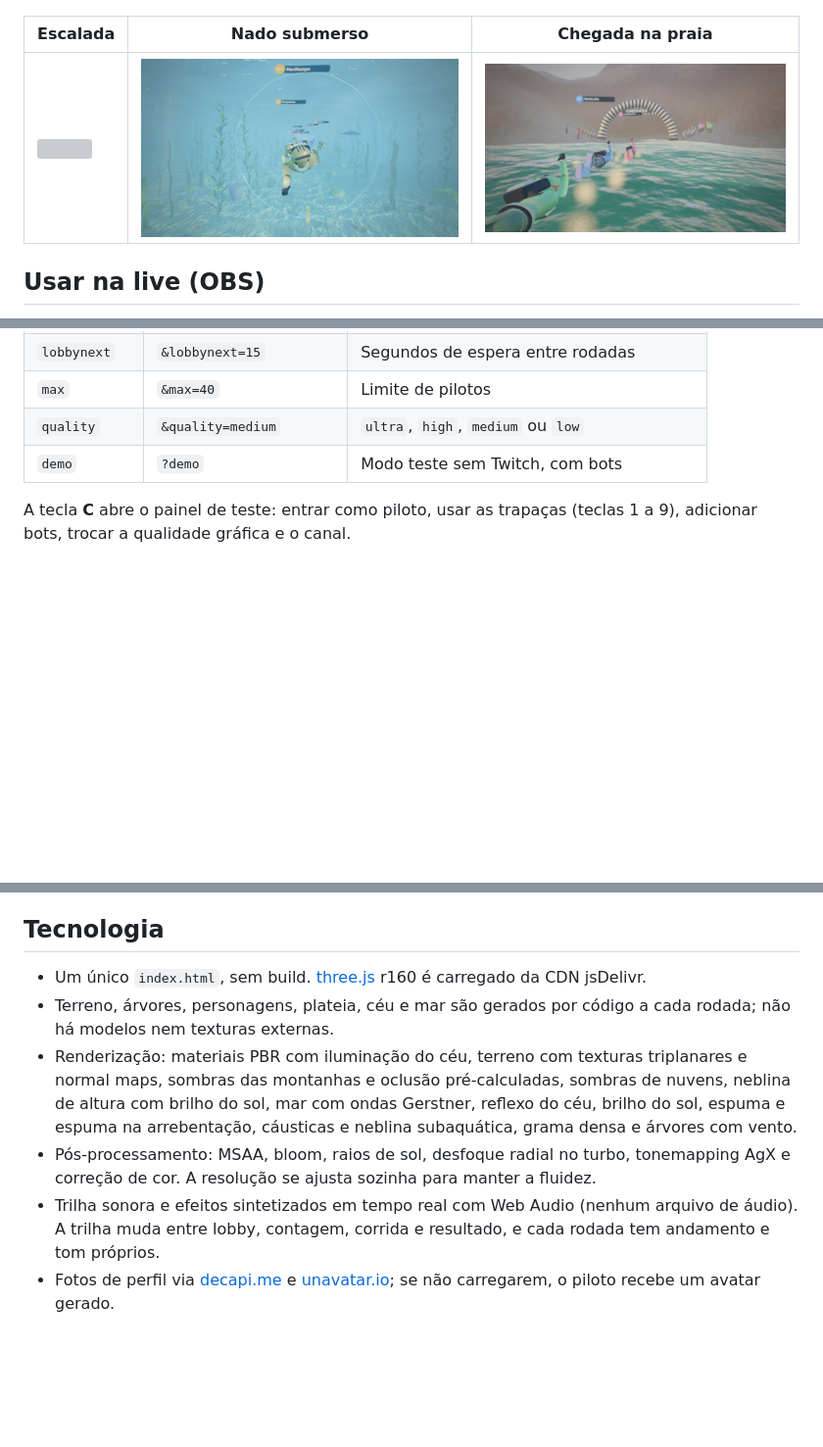
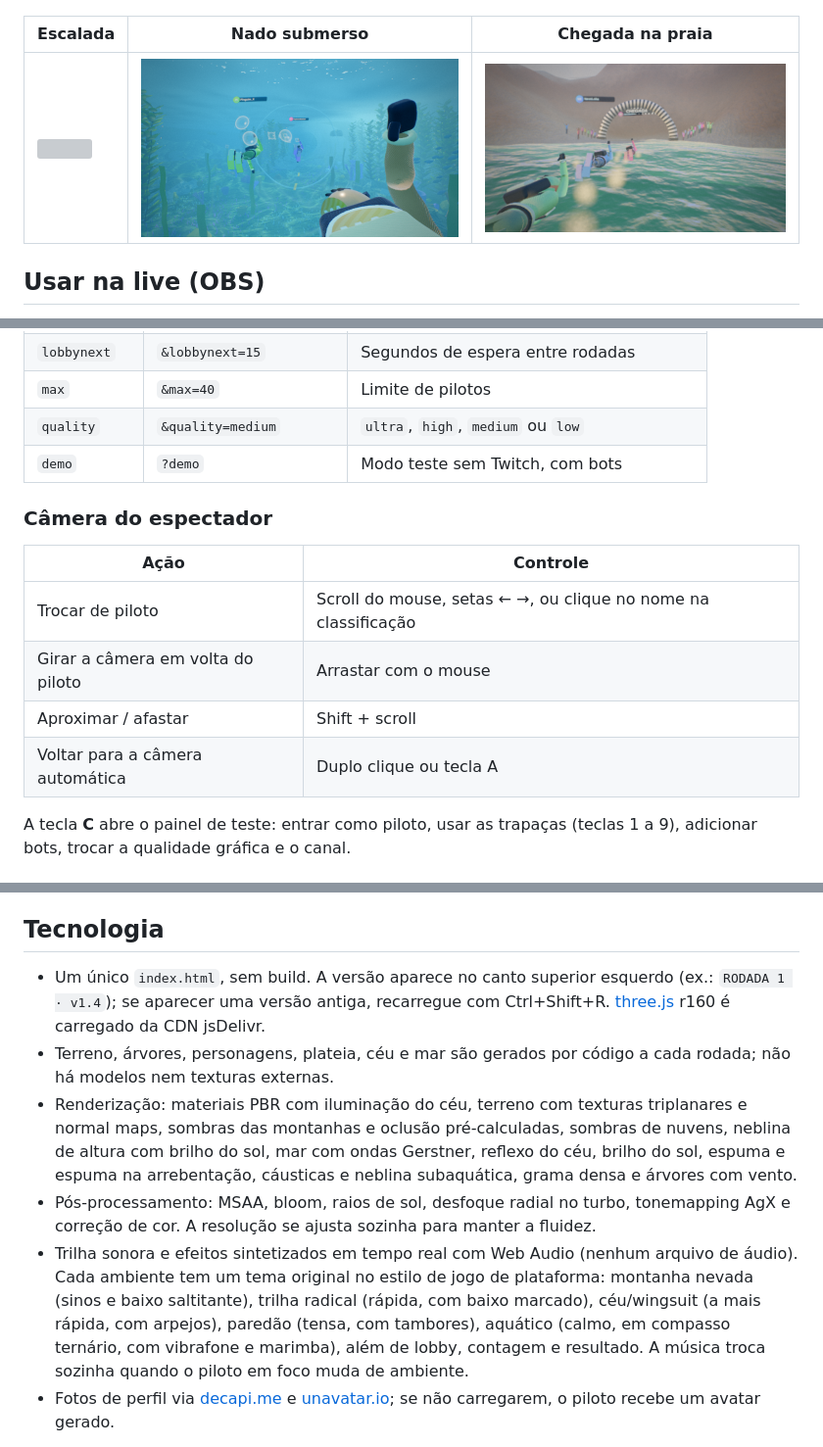
Before and after one commit to luanhrq/radical-rush, a Markdown page: README.md, 3 parts joined by grey strips. Shown at 98% size. Drawn GitHub-style; pictures changed too: docs/nado.png; blank space fills up the shorter version; grey boxes are pictures that could not be loaded.

```diff
--- a/README.md
+++ b/README.md
@@ -30,6 +30,15 @@ O jogo conecta sozinho ao chat (leitura anônima, sem login) e começa a rodada
 | `quality` | `&quality=medium` | `ultra`, `high`, `medium` ou `low` |
 | `demo` | `?demo` | Modo teste sem Twitch, com bots |
 
+### Câmera do espectador
+
+| Ação | Controle |
+|---|---|
+| Trocar de piloto | Scroll do mouse, setas ← →, ou clique no nome na classificação |
+| Girar a câmera em volta do piloto | Arrastar com o mouse |
+| Aproximar / afastar | Shift + scroll |
+| Voltar para a câmera automática | Duplo clique ou tecla A |
+
 A tecla **C** abre o painel de teste: entrar como piloto, usar as trapaças (teclas 1 a 9), adicionar bots, trocar a qualidade gráfica e o canal.
 
 ## Comandos do chat
@@ -56,11 +65,11 @@ Eventos aleatórios no meio da corrida: vento a favor, avalanche ou deslizamento
 
 ## Tecnologia
 
-- Um único `index.html`, sem build. [three.js](https://threejs.org) r160 é carregado da CDN jsDelivr.
+- Um único `index.html`, sem build. A versão aparece no canto superior esquerdo (ex.: `RODADA 1 · v1.4`); se aparecer uma versão antiga, recarregue com Ctrl+Shift+R. [three.js](https://threejs.org) r160 é carregado da CDN jsDelivr.
 - Terreno, árvores, personagens, plateia, céu e mar são gerados por código a cada rodada; não há modelos nem texturas externas.
 - Renderização: materiais PBR com iluminação do céu, terreno com texturas triplanares e normal maps, sombras das montanhas e oclusão pré-calculadas, sombras de nuvens, neblina de altura com brilho do sol, mar com ondas Gerstner, reflexo do céu, brilho do sol, espuma e espuma na arrebentação, cáusticas e neblina subaquática, grama densa e árvores com vento.
 - Pós-processamento: MSAA, bloom, raios de sol, desfoque radial no turbo, tonemapping AgX e correção de cor. A resolução se ajusta sozinha para manter a fluidez.
-- Trilha sonora e efeitos sintetizados em tempo real com Web Audio (nenhum arquivo de áudio). A trilha muda entre lobby, contagem, corrida e resultado, e cada rodada tem andamento e tom próprios.
+- Trilha sonora e efeitos sintetizados em tempo real com Web Audio (nenhum arquivo de áudio). Cada ambiente tem um tema original no estilo de jogo de plataforma: montanha nevada (sinos e baixo saltitante), trilha radical (rápida, com baixo marcado), céu/wingsuit (a mais rápida, com arpejos), paredão (tensa, com tambores), aquático (calmo, em compasso ternário, com vibrafone e marimba), além de lobby, contagem e resultado. A música troca sozinha quando o piloto em foco muda de ambiente.
 - Fotos de perfil via [decapi.me](https://decapi.me) e [unavatar.io](https://unavatar.io); se não carregarem, o piloto recebe um avatar gerado.
 
 As técnicas do mar (ondas, brilho do sol, crista iluminada por trás, espuma, tonemapping AgX) foram inspiradas em [noniv/web-ocean](https://github.com/noniv/web-ocean), e o visual subaquático (absorção de luz por cor, névoa que clareia perto da superfície, feixes de luz, cáusticas projetadas pelo sol, floresta de kelp, arraias e bolhas) em [Noniv/abyssal-garden](https://github.com/Noniv/abyssal-garden). Os dois são MIT; a implementação aqui é própria, em WebGL.
```
Also changed, not shown: 1 other file.
